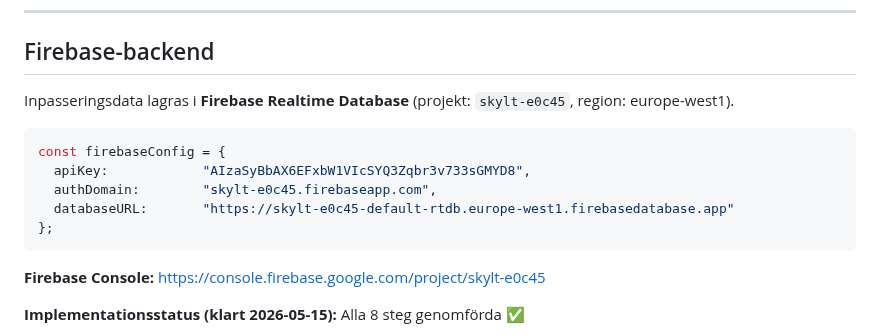
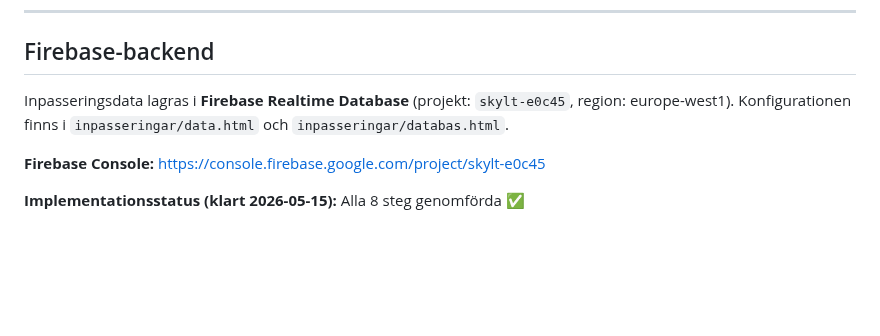
Before and after one commit to kentlundgren/foreningar, a Markdown page: BjerredsSaltsjobad/README.md, the part around the change. GitHub-like rendering; blank space fills up the shorter version.

````diff
--- a/BjerredsSaltsjobad/README.md
+++ b/BjerredsSaltsjobad/README.md
@@ -77,15 +77,7 @@ Administratören klickar på knappen **✉ Bjud in** längst ned till vänster p
 
 ## Firebase-backend
 
-Inpasseringsdata lagras i **Firebase Realtime Database** (projekt: `skylt-e0c45`, region: europe-west1).
-
-```javascript
-const firebaseConfig = {
-  apiKey:            "AIzaSyBbAX6EFxbW1VIcSYQ3Zqbr3v733sGMYD8",
-  authDomain:        "skylt-e0c45.firebaseapp.com",
-  databaseURL:       "https://skylt-e0c45-default-rtdb.europe-west1.firebasedatabase.app"
-};
-```
+Inpasseringsdata lagras i **Firebase Realtime Database** (projekt: `skylt-e0c45`, region: europe-west1). Konfigurationen finns i `inpasseringar/data.html` och `inpasseringar/databas.html`.
 
 **Firebase Console:** https://console.firebase.google.com/project/skylt-e0c45
 
````
Also changed, not shown: BjerredsSaltsjobad/CLAUDE.md (+1 -12 lines).
